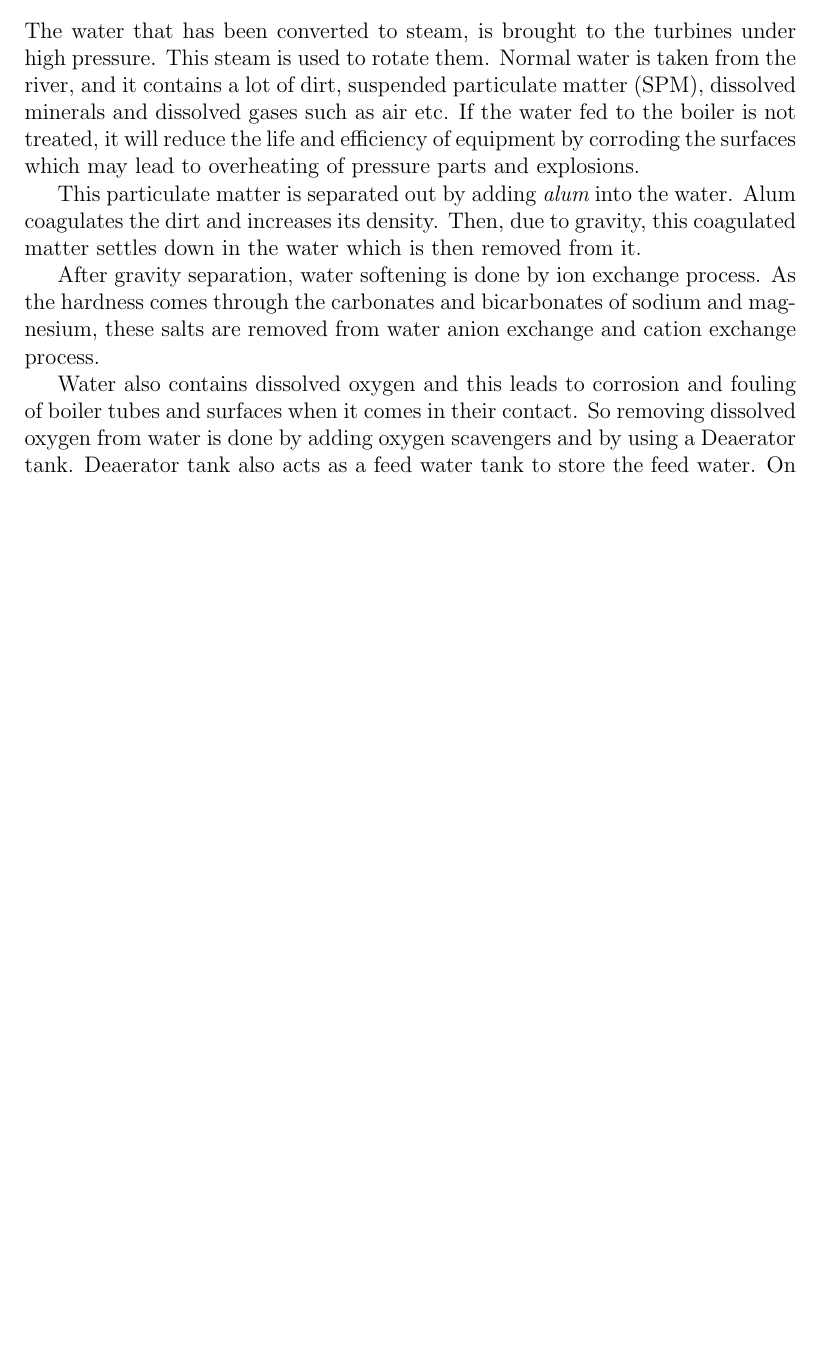
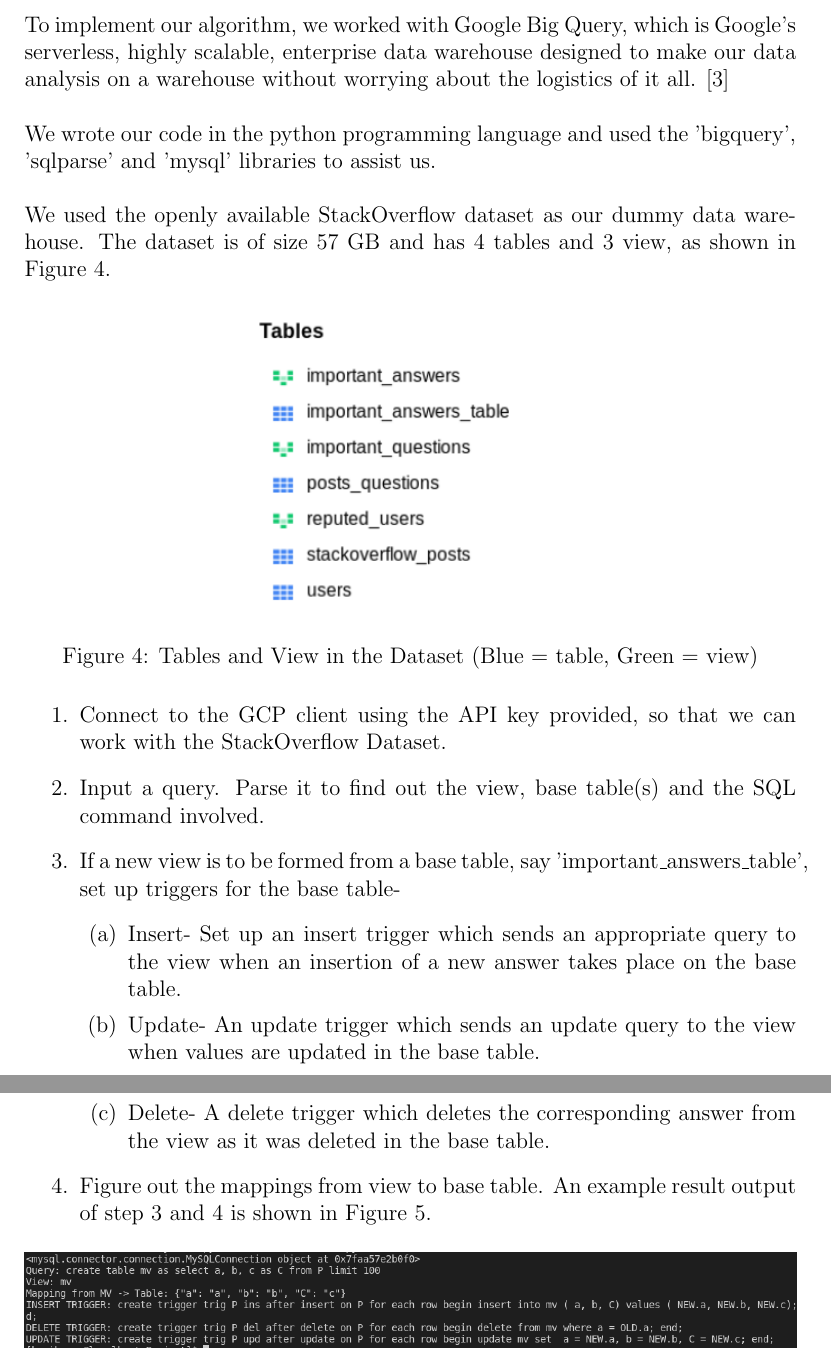
Before and after one commit to divya21raj/ADBMS-View-Maintenance-Report, a LaTeX document (ADBMS.tex): part of page 7 of 9 before the commit and two parts of pages 9 and 10 of 12 after it, the two joined at a grey line, cut at the place of the change, the shorter picture padded with empty space. Compiled offline with pdfLaTeX.

Commit message:
Propsed Approach, Implementation Added

```diff
--- a/ADBMS.tex
+++ b/ADBMS.tex
@@ -1,5 +1,5 @@
 \documentclass[12pt]{report}
-\title{\textbf{\Huge View Maintenance \\ in Data Warehousing } }
+\title{\textbf{\Huge View Maintenance \\ \large{in} \\ \Huge Data Warehousing } }
 \author{CV Hariharan \bullet 1610110147 \\ Divya Raj \bullet 1610110123 \\ Devansh Purohit \bullet 1610110116}
 \date{}
 
@@ -162,6 +177,24 @@ Fuel is an important resource. Any plant which depends extensively on fuel needs
+\end{figure}
+
 \section{Implementation and Results}
-The water that has been converted to steam, is brought to the turbines under high pressure. This steam is used to rotate them. Normal water is taken from the river, and it contains a lot of dirt, suspended particulate matter (SPM), dissolved minerals and dissolved gases such as air etc. If the water fed to the boiler is not treated, it will reduce the life and efficiency of equipment by corroding the surfaces which may lead to overheating of pressure parts and explosions. \par This particulate matter is separated out by adding {\it alum} into the water. Alum coagulates the dirt and increases its density. Then, due to gravity, this coagulated matter settles down in the water which is then removed from it.
-
-
-\par After gravity separation, water softening is done by ion exchange process. As the hardness comes through the carbonates and bicarbonates of sodium and magnesium, these salts are removed from water anion exchange and cation exchange process. \par Water also contains dissolved oxygen and this leads to corrosion and fouling of boiler tubes and surfaces when it comes in their contact. So removing dissolved oxygen from water is done by adding oxygen scavengers and by using a Deaerator tank. Deaerator tank also acts as a feed water tank to store the feed water. On heating feed water in a deaerator tank decreases the solubility of air in water, thereby removing the dissolved air from the water.
-\section{Conclusions and Limitations}
+To implement our algorithm, we worked with Google Big Query, which is Google's serverless, highly scalable, enterprise data warehouse designed to make our data analysis on a warehouse without worrying about the logistics of it all. \cite{gcp}
+\\\\ We wrote our code in the python programming language and used the 'bigquery', 'sqlparse' and 'mysql' libraries to assist us.
+\\\\We used the openly available StackOverflow dataset as our dummy data warehouse. The dataset is of size 57 GB and has 4 tables and 3 view, as shown in Figure 4.
+\begin{figure}[H]
+\centering \includegraphics[width=0.4\textwidth]{images/so.png}
+\caption{Tables and View in the Dataset (Blue = table, Green = view)}
+\end{figure}
+\begin{enumerate}
+	\item Connect to the GCP client using the API key provided, so that we can work with the StackOverflow Dataset.
+	\item Input a query. Parse it to find out the view, base table(s) and the SQL command involved.
+	\item If a new view is to be formed from a base table, say 'important\_answers\_table', set up triggers for the base table-
+		\begin{enumerate}
+			\item Insert- Set up an insert trigger which sends an appropriate query to the view when an insertion of a new answer takes place on the base table.
+			\item Update- An update trigger which sends an update query to the view when values are updated in the base table.
+			\item Delete- A delete trigger which deletes the corresponding answer from the view as it was deleted in the base table.
+		\end{enumerate}
+	\item Figure out the mappings from view to base table. An example result output of step 3 and 4 is shown in Figure 5.
+		\begin{figure}[H]
+		\centering \includegraphics[width=1\textwidth]{images/mvq.png}
+		\caption{View mapping and trigger formation output}
+		\end{figure}
```
Also changed, not shown: ADBMS.pdf, images/flowchart.png (added), images/mapping.png (added), images/mvq.png (added), images/so.png (added), ADBMS.tex (29 more changed lines), 3 other files.
